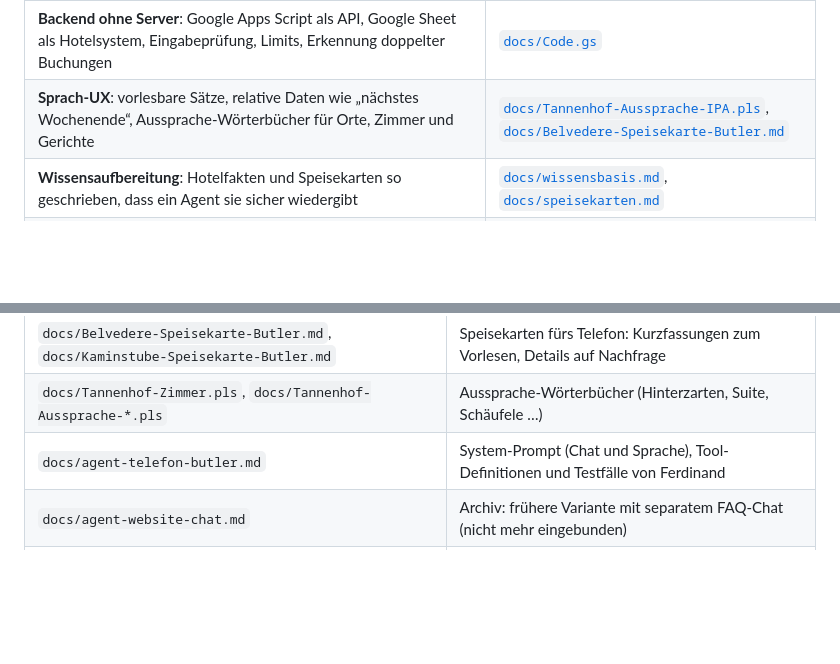
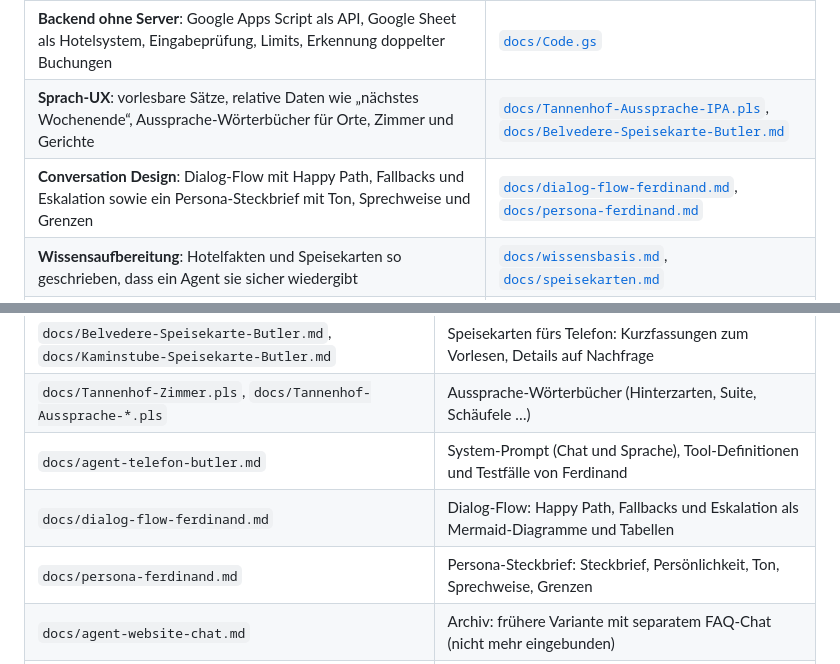
Before and after one commit to FabianSchenk94/Hotel-Tannenhof-DEMO, a Markdown page: README.md, 2 parts joined by grey strips. Rendered like a GitHub page; blank space fills up the shorter version.

Commit message:
README: Abschnitt Dialog-Flow und Persona

```diff
--- a/README.md
+++ b/README.md
@@ -26,6 +26,7 @@ Ferdinand antwortet standardmäßig auf Deutsch und wechselt bei Bedarf auf Engl
 | **Tool-Einsatz**: vier Webhook-Tools (Zimmer und Tische prüfen und buchen), Buchung erst nach klarem Ja | [`docs/agent-telefon-butler.md`](docs/agent-telefon-butler.md), [`docs/Code.gs`](docs/Code.gs) |
 | **Backend ohne Server**: Google Apps Script als API, Google Sheet als Hotelsystem, Eingabeprüfung, Limits, Erkennung doppelter Buchungen | [`docs/Code.gs`](docs/Code.gs) |
 | **Sprach-UX**: vorlesbare Sätze, relative Daten wie „nächstes Wochenende“, Aussprache-Wörterbücher für Orte, Zimmer und Gerichte | [`docs/Tannenhof-Aussprache-IPA.pls`](docs/Tannenhof-Aussprache-IPA.pls), [`docs/Belvedere-Speisekarte-Butler.md`](docs/Belvedere-Speisekarte-Butler.md) |
+| **Conversation Design**: Dialog-Flow mit Happy Path, Fallbacks und Eskalation sowie ein Persona-Steckbrief mit Ton, Sprechweise und Grenzen | [`docs/dialog-flow-ferdinand.md`](docs/dialog-flow-ferdinand.md), [`docs/persona-ferdinand.md`](docs/persona-ferdinand.md) |
 | **Wissensaufbereitung**: Hotelfakten und Speisekarten so geschrieben, dass ein Agent sie sicher wiedergibt | [`docs/wissensbasis.md`](docs/wissensbasis.md), [`docs/speisekarten.md`](docs/speisekarten.md) |
 | **Mehrsprachigkeit**: Deutsch, Englisch, Französisch, Italienisch, Niederländisch | [`docs/agent-telefon-butler.md`](docs/agent-telefon-butler.md) |
 | **Sicherheit und Datenschutz**: getrennte Schlüssel, Domain-Bindung, Löschfristen | siehe unten |
@@ -62,6 +73,8 @@ Tischreservierungen laufen genauso, inklusive Ruhetagen und belegter Uhrzeiten.
 | `docs/Belvedere-Speisekarte-Butler.md`, `docs/Kaminstube-Speisekarte-Butler.md` | Speisekarten fürs Telefon: Kurzfassungen zum Vorlesen, Details auf Nachfrage |
 | `docs/Tannenhof-Zimmer.pls`, `docs/Tannenhof-Aussprache-*.pls` | Aussprache-Wörterbücher (Hinterzarten, Suite, Schäufele …) |
 | `docs/agent-telefon-butler.md` | System-Prompt (Chat und Sprache), Tool-Definitionen und Testfälle von Ferdinand |
+| `docs/dialog-flow-ferdinand.md` | Dialog-Flow: Happy Path, Fallbacks und Eskalation als Mermaid-Diagramme und Tabellen |
+| `docs/persona-ferdinand.md` | Persona-Steckbrief: Steckbrief, Persönlichkeit, Ton, Sprechweise, Grenzen |
 | `docs/agent-website-chat.md` | Archiv: frühere Variante mit separatem FAQ-Chat (nicht mehr eingebunden) |
 | `docs/Code.gs` | Apps-Script-Backend: Verfügbarkeit, Zimmerbuchung, Tischreservierung |
 | `docs/ANLEITUNG.md` | Einrichtung Schritt für Schritt |
```
Also changed, not shown: other parts of README.md (+10 -0 lines).
